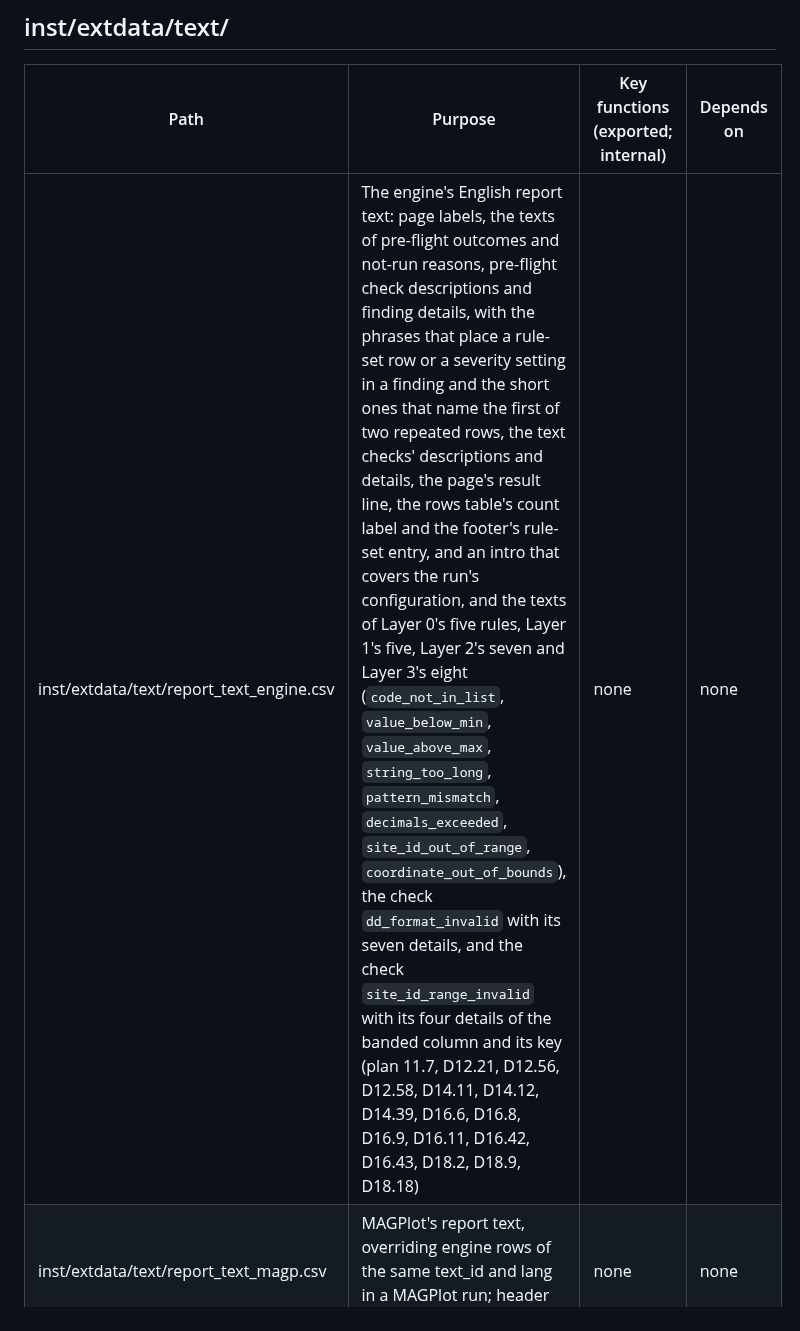
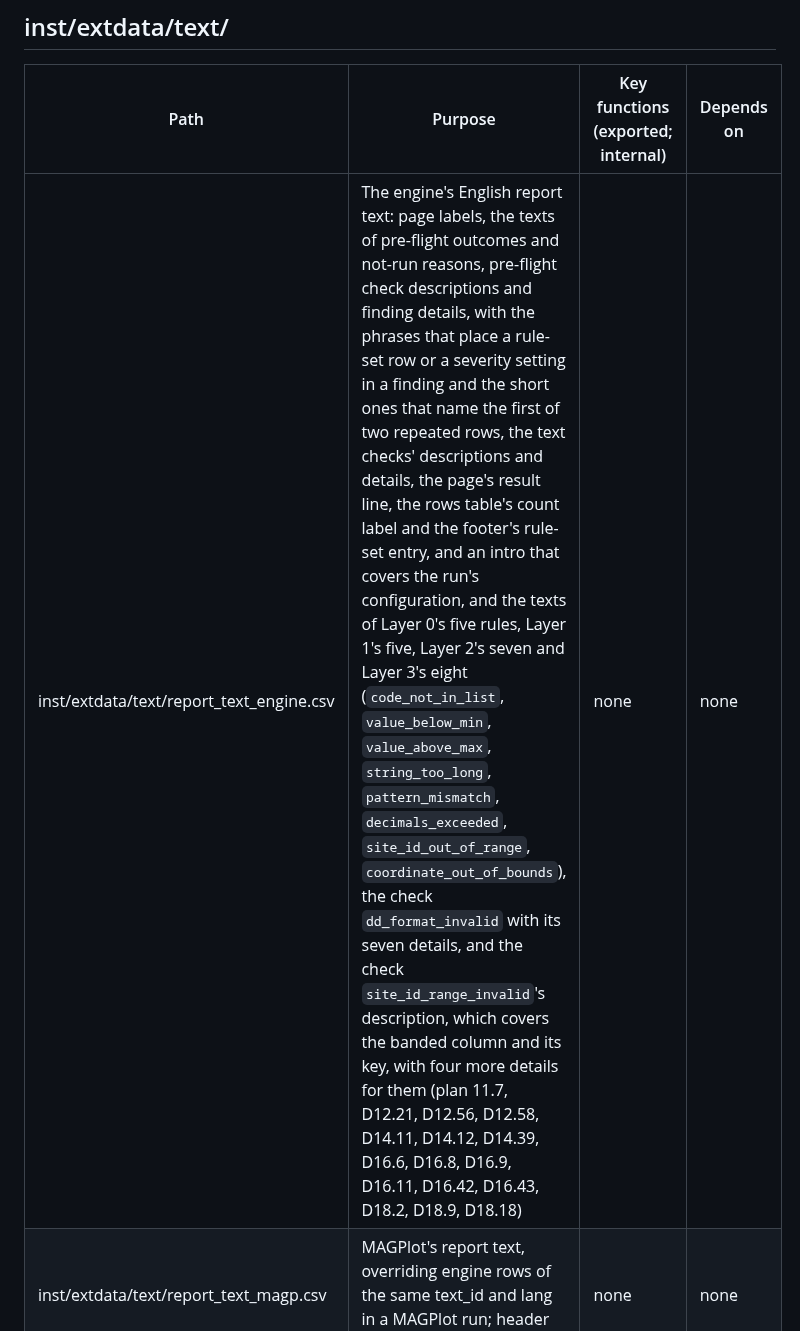
Before and after one commit to blaiseratcliffe/groundplotqc, a Markdown page: FILEMAP.md, the part around one of its changes. Rendered like a GitHub page.

Commit message:
FILEMAP: task 6's rows as the files are (M5)
Claude-Session: https://claude.ai/code/session_013V9Gijh7y45nv1pRuMwNk5

```diff
--- a/FILEMAP.md
+++ b/FILEMAP.md
@@ -103,7 +103,7 @@ row per file (D7.10):
 
 | Path | Purpose | Key functions (exported; internal) | Depends on |
 |---|---|---|---|
-| inst/extdata/text/report_text_engine.csv | The engine's English report text: page labels, the texts of pre-flight outcomes and not-run reasons, pre-flight check descriptions and finding details, with the phrases that place a rule-set row or a severity setting in a finding and the short ones that name the first of two repeated rows, the text checks' descriptions and details, the page's result line, the rows table's count label and the footer's rule-set entry, and an intro that covers the run's configuration, and the texts of Layer 0's five rules, Layer 1's five, Layer 2's seven and Layer 3's eight (`code_not_in_list`, `value_below_min`, `value_above_max`, `string_too_long`, `pattern_mismatch`, `decimals_exceeded`, `site_id_out_of_range`, `coordinate_out_of_bounds`), the check `dd_format_invalid` with its seven details, and the check `site_id_range_invalid` with its four details of the banded column and its key (plan 11.7, D12.21, D12.56, D12.58, D14.11, D14.12, D14.39, D16.6, D16.8, D16.9, D16.11, D16.42, D16.43, D18.2, D18.9, D18.18) | none | none |
+| inst/extdata/text/report_text_engine.csv | The engine's English report text: page labels, the texts of pre-flight outcomes and not-run reasons, pre-flight check descriptions and finding details, with the phrases that place a rule-set row or a severity setting in a finding and the short ones that name the first of two repeated rows, the text checks' descriptions and details, the page's result line, the rows table's count label and the footer's rule-set entry, and an intro that covers the run's configuration, and the texts of Layer 0's five rules, Layer 1's five, Layer 2's seven and Layer 3's eight (`code_not_in_list`, `value_below_min`, `value_above_max`, `string_too_long`, `pattern_mismatch`, `decimals_exceeded`, `site_id_out_of_range`, `coordinate_out_of_bounds`), the check `dd_format_invalid` with its seven details, and the check `site_id_range_invalid`'s description, which covers the banded column and its key, with four more details for them (plan 11.7, D12.21, D12.56, D12.58, D14.11, D14.12, D14.39, D16.6, D16.8, D16.9, D16.11, D16.42, D16.43, D18.2, D18.9, D18.18) | none | none |
 | inst/extdata/text/report_text_magp.csv | MAGPlot's report text, overriding engine rows of the same text_id and lang in a MAGPlot run; header only at M3a (D14.8) | none | none |
 
 ## inst/extdata/magp/
```
Also changed, not shown: other parts of FILEMAP.md (+1 -1 lines).
